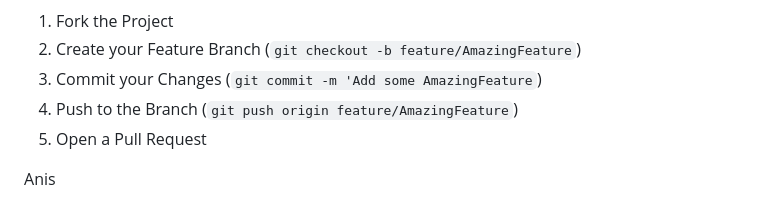
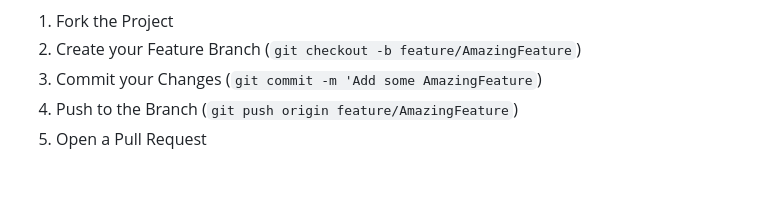
Before and after one commit to LukasMFR/projet-php-e-commerce, a Markdown page: README.md, the part around the change. Rendered like a GitHub page; blank space fills up the shorter version.

```diff
--- a/README.md
+++ b/README.md
@@ -59,5 +59,3 @@ We welcome contributions! If you have suggestions for improvements or bug fixes,
 3. Commit your Changes (`git commit -m 'Add some AmazingFeature`)
 4. Push to the Branch (`git push origin feature/AmazingFeature`)
 5. Open a Pull Request
-
-Anis
```
